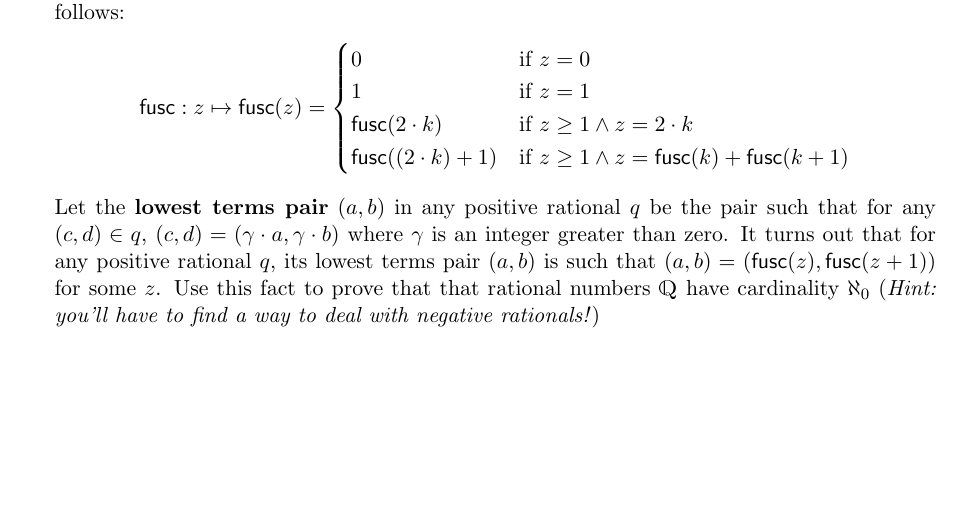
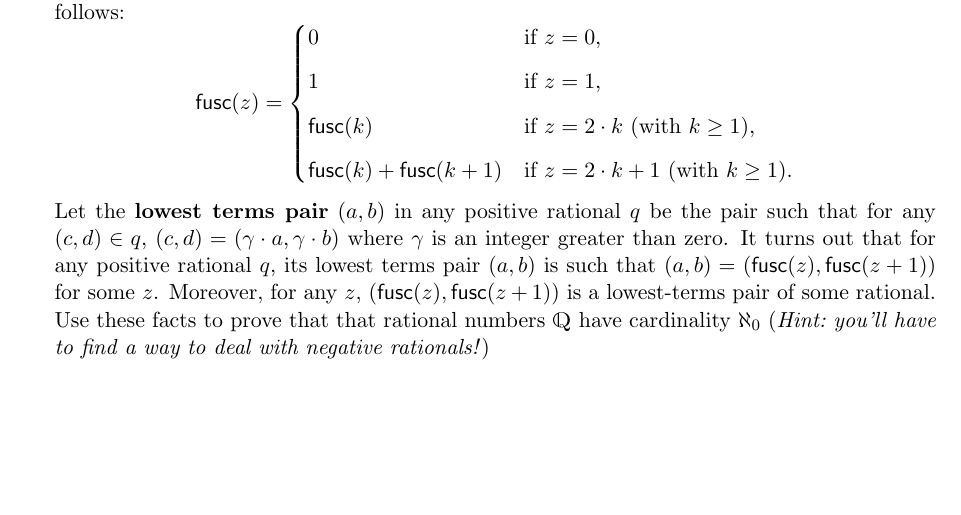
Before and after one commit to davidbkinney/ph410-509, a LaTeX document (latex_files/Week_2_Set_Theory.tex): part of page 13 of 13, cut so that both start at the same text. Compiled offline with pdfLaTeX.

Commit message:
Update Week_2_Set_Theory.tex

```diff
--- a/latex_files/Week_2_Set_Theory.tex
+++ b/latex_files/Week_2_Set_Theory.tex
@@ -317,14 +317,15 @@ It should be clear at this point that set theory is an \textit{extremely} rich s
 
     \item Let the function $\textsf{fusc}:\mathbbm{Z}^{+}\rightarrow\mathbbm{Z}^{+}$, where $\mathbbm{Z}^{+}$ is the set of positive integers, be defined as follows:
     \begin{equation*}
-    \textsf{fusc}:z\mapsto \textsf{fusc}(z) = \begin{cases}
-        0 & \text{if} \ z=0\\
-        1 & \text{if} \ z=1\\
-        \textsf{fusc}(2\cdot k) & \text{if} \ z\geq 1 \wedge z=2\cdot k\\
-        \textsf{fusc}((2\cdot k)+1) & \text{if} \ z\geq 1 \wedge z=\textsf{fusc}(k) + \textsf{fusc}(k+1)\\
+    \textsf{fusc}(z) =
+    \begin{cases}
+        0 & \text{if } z = 0, \\[6pt]
+        1 & \text{if } z = 1, \\[6pt]
+        \textsf{fusc}(k) & \text{if } z = 2\cdot k \ (\text{with } k \geq 1), \\[6pt]
+        \textsf{fusc}(k) + \textsf{fusc}(k+1) & \text{if } z = 2\cdot k+1 \ (\text{with } k \geq 1).
     \end{cases}
     \end{equation*}
-        Let the \textbf{lowest terms pair} $(a,b)$ in any positive rational $q$ be the pair such that for any $(c,d)\in q$, $(c,d)=(\gamma \cdot a,\gamma \cdot b)$ where $\gamma$ is an integer greater than zero. It turns out that for any positive rational $q$, its lowest terms pair $(a,b)$ is such that $(a,b)=(\textsf{fusc}(z),\textsf{fusc}(z+1))$ for some $z$. Use this fact to prove that that rational numbers $\mathbbm{Q}$ have cardinality $\aleph_{0}$ (\textit{Hint:\ you'll have to find a way to deal with negative rationals!})
+        Let the \textbf{lowest terms pair} $(a,b)$ in any positive rational $q$ be the pair such that for any $(c,d)\in q$, $(c,d)=(\gamma \cdot a,\gamma \cdot b)$ where $\gamma$ is an integer greater than zero. It turns out that for any positive rational $q$, its lowest terms pair $(a,b)$ is such that $(a,b)=(\textsf{fusc}(z),\textsf{fusc}(z+1))$ for some $z$. Moreover, for any $z$, $(\textsf{fusc}(z),\textsf{fusc}(z+1))$ is a lowest-terms pair of some rational. Use these facts to prove that that rational numbers $\mathbbm{Q}$ have cardinality $\aleph_{0}$ (\textit{Hint:\ you'll have to find a way to deal with negative rationals!})
 \end{enumerate}
 
 \end{document}
```
